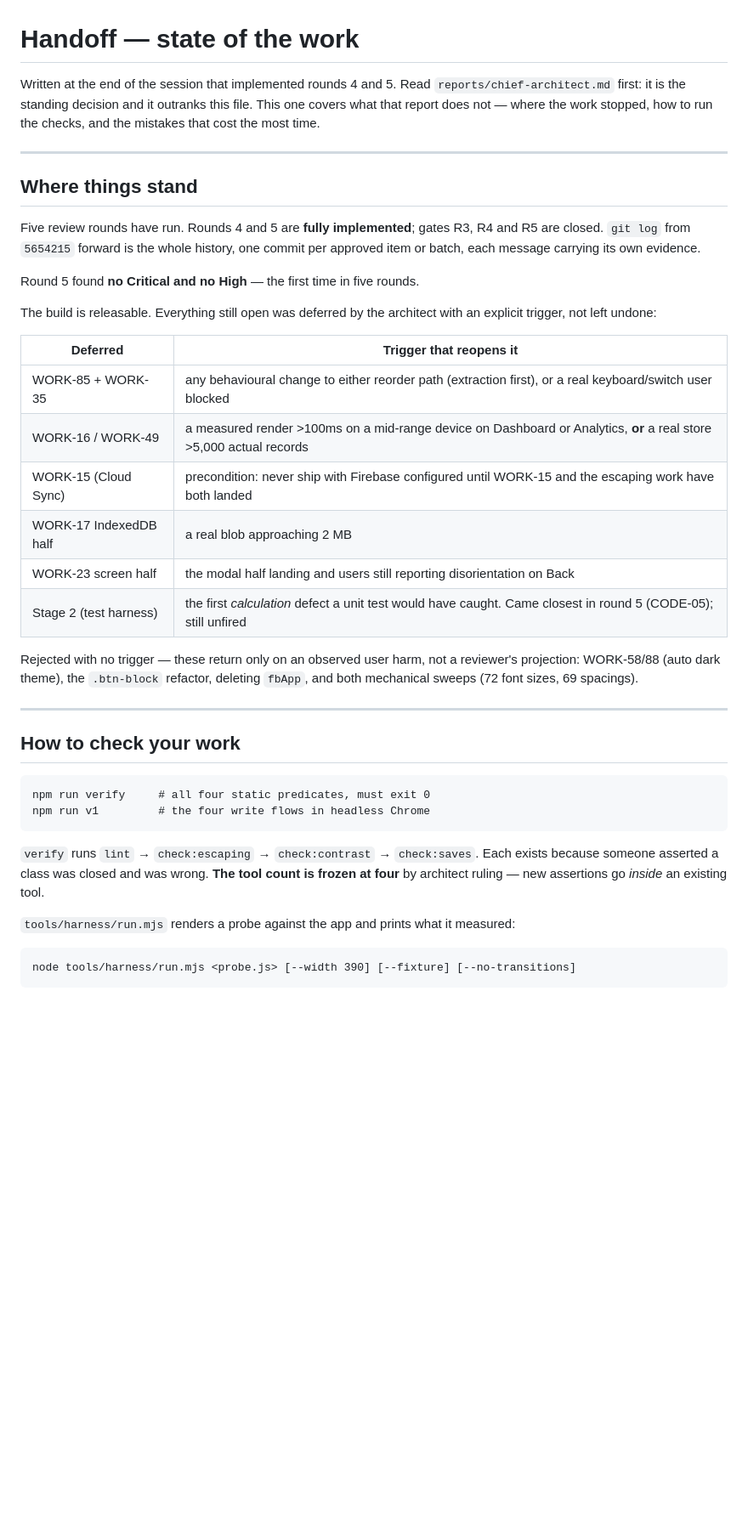
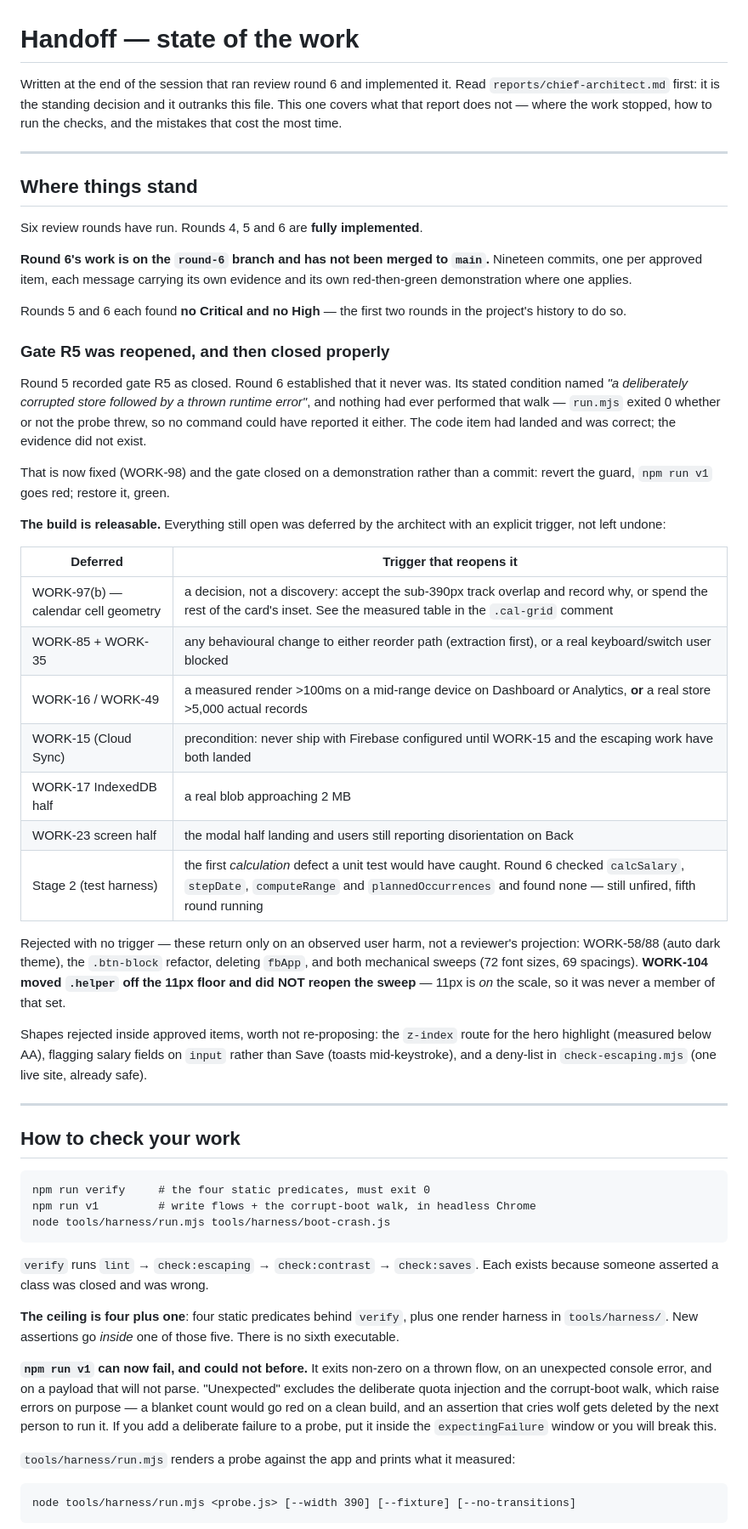
Before and after one commit to Chnmtsg/expense-tracker-pwa, a Markdown page: reports/HANDOFF.md, the part around one of its changes. Shown at 85% size. GitHub-like rendering; blank space fills up the shorter version.

````diff
--- a/reports/HANDOFF.md
+++ b/reports/HANDOFF.md
@@ -1,49 +1,82 @@
 # Handoff — state of the work
 
-Written at the end of the session that implemented rounds 4 and 5. Read
-`reports/chief-architect.md` first: it is the standing decision and it outranks
-this file. This one covers what that report does not — where the work stopped,
-how to run the checks, and the mistakes that cost the most time.
+Written at the end of the session that ran review round 6 and implemented it.
+Read `reports/chief-architect.md` first: it is the standing decision and it
+outranks this file. This one covers what that report does not — where the work
+stopped, how to run the checks, and the mistakes that cost the most time.
 
 ---
 
 ## Where things stand
 
-Five review rounds have run. Rounds 4 and 5 are **fully implemented**; gates R3,
-R4 and R5 are closed. `git log` from `5654215` forward is the whole history, one
-commit per approved item or batch, each message carrying its own evidence.
+Six review rounds have run. Rounds 4, 5 and 6 are **fully implemented**.
 
-Round 5 found **no Critical and no High** — the first time in five rounds.
+**Round 6's work is on the `round-6` branch and has not been merged to `main`.**
+Nineteen commits, one per approved item, each message carrying its own evidence
+and its own red-then-green demonstration where one applies.
 
-The build is releasable. Everything still open was deferred by the architect
+Rounds 5 and 6 each found **no Critical and no High** — the first two rounds in
+the project's history to do so.
+
+### Gate R5 was reopened, and then closed properly
+
+Round 5 recorded gate R5 as closed. Round 6 established that it never was. Its
+stated condition named *"a deliberately corrupted store followed by a thrown
+runtime error"*, and nothing had ever performed that walk — `run.mjs` exited 0
+whether or not the probe threw, so no command could have reported it either.
+The code item had landed and was correct; the evidence did not exist.
+
+That is now fixed (WORK-98) and the gate closed on a demonstration rather than
+a commit: revert the guard, `npm run v1` goes red; restore it, green.
+
+**The build is releasable.** Everything still open was deferred by the architect
 with an explicit trigger, not left undone:
 
 | Deferred | Trigger that reopens it |
 |---|---|
+| WORK-97(b) — calendar cell geometry | a decision, not a discovery: accept the sub-390px track overlap and record why, or spend the rest of the card's inset. See the measured table in the `.cal-grid` comment |
 | WORK-85 + WORK-35 | any behavioural change to either reorder path (extraction first), or a real keyboard/switch user blocked |
 | WORK-16 / WORK-49 | a measured render >100ms on a mid-range device on Dashboard or Analytics, **or** a real store >5,000 actual records |
 | WORK-15 (Cloud Sync) | precondition: never ship with Firebase configured until WORK-15 and the escaping work have both landed |
 | WORK-17 IndexedDB half | a real blob approaching 2 MB |
 | WORK-23 screen half | the modal half landing and users still reporting disorientation on Back |
-| Stage 2 (test harness) | the first *calculation* defect a unit test would have caught. Came closest in round 5 (CODE-05); still unfired |
+| Stage 2 (test harness) | the first *calculation* defect a unit test would have caught. Round 6 checked `calcSalary`, `stepDate`, `computeRange` and `plannedOccurrences` and found none — still unfired, fifth round running |
 
 Rejected with no trigger — these return only on an observed user harm, not a
 reviewer's projection: WORK-58/88 (auto dark theme), the `.btn-block` refactor,
 deleting `fbApp`, and both mechanical sweeps (72 font sizes, 69 spacings).
+**WORK-104 moved `.helper` off the 11px floor and did NOT reopen the sweep** —
+11px is *on* the scale, so it was never a member of that set.
+
+Shapes rejected inside approved items, worth not re-proposing: the `z-index`
+route for the hero highlight (measured below AA), flagging salary fields on
+`input` rather than Save (toasts mid-keystroke), and a deny-list in
+`check-escaping.mjs` (one live site, already safe).
 
 ---
 
 ## How to check your work
 
 ```
-npm run verify     # all four static predicates, must exit 0
-npm run v1         # the four write flows in headless Chrome
+npm run verify     # the four static predicates, must exit 0
+npm run v1         # write flows + the corrupt-boot walk, in headless Chrome
+node tools/harness/run.mjs tools/harness/boot-crash.js
 ```
 
 `verify` runs `lint` → `check:escaping` → `check:contrast` → `check:saves`.
-Each exists because someone asserted a class was closed and was wrong. **The
-tool count is frozen at four** by architect ruling — new assertions go *inside*
-an existing tool.
+Each exists because someone asserted a class was closed and was wrong.
+
+**The ceiling is four plus one**: four static predicates behind `verify`, plus
+one render harness in `tools/harness/`. New assertions go *inside* one of those
+five. There is no sixth executable.
+
+**`npm run v1` can now fail, and could not before.** It exits non-zero on a
+thrown flow, on an unexpected console error, and on a payload that will not
+parse. "Unexpected" excludes the deliberate quota injection and the corrupt-boot
+walk, which raise errors on purpose — a blanket count would go red on a clean
+build, and an assertion that cries wolf gets deleted by the next person to run
+it. If you add a deliberate failure to a probe, put it inside the
+`expectingFailure` window or you will break this.
 
 `tools/harness/run.mjs` renders a probe against the app and prints what it
 measured:
````
Also changed, not shown: other parts of reports/HANDOFF.md (+80 -36 lines).
